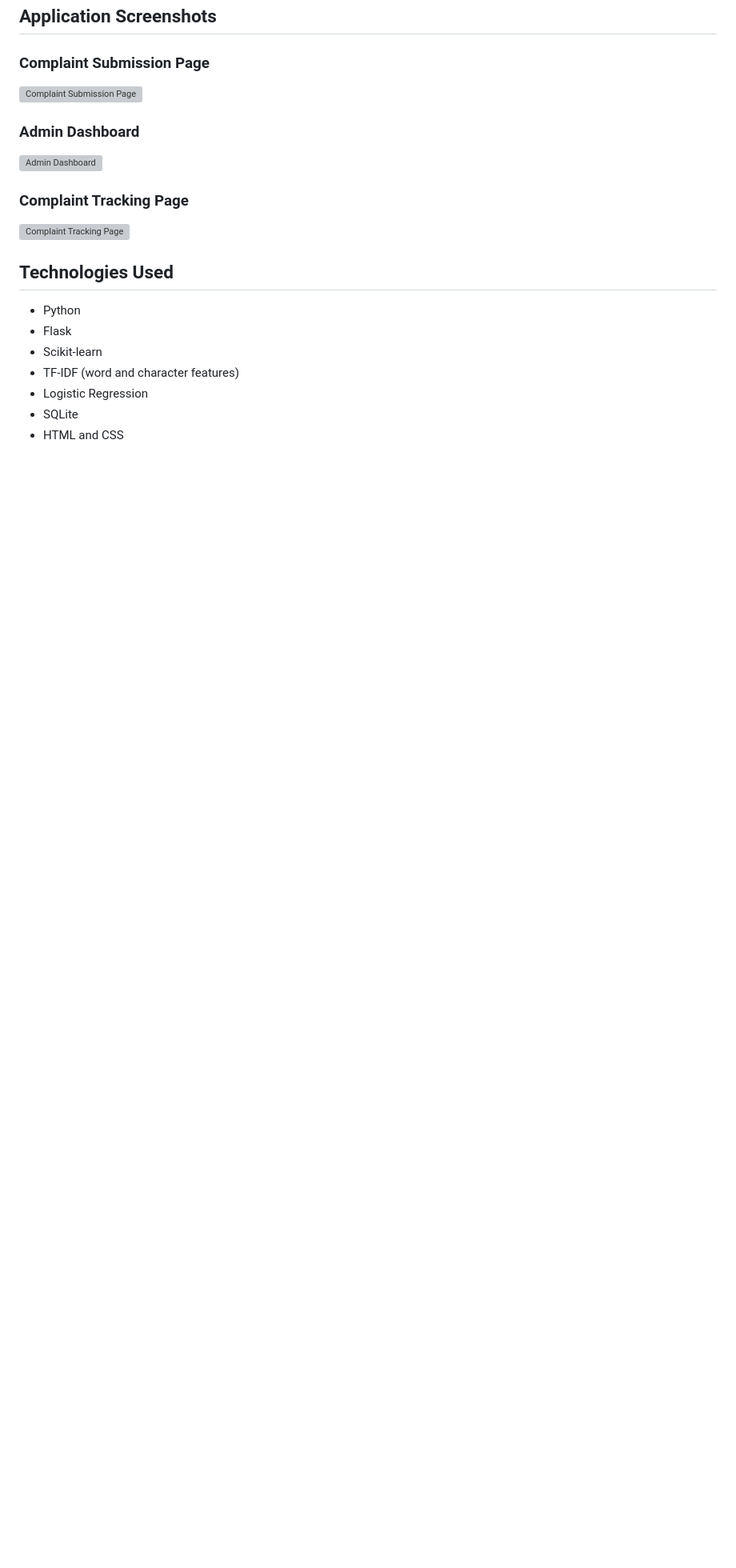
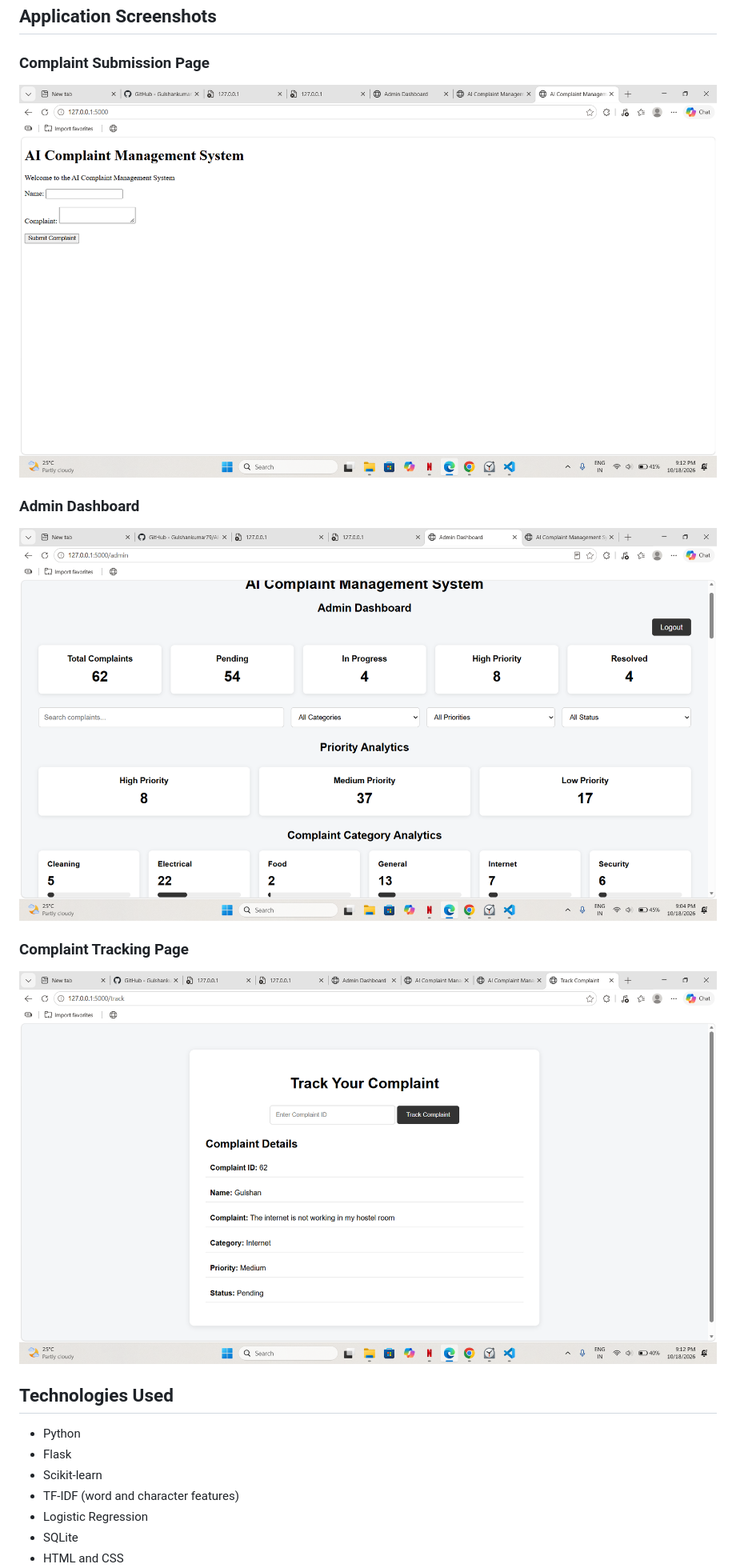
Before and after one commit to Gulshankumar79/AI-Complaint-Management-System, a Markdown page: README.md, the part around the change. Shown at 80% size. GitHub-like rendering; blank space fills up the shorter version; grey boxes are pictures that could not be loaded.

```diff
--- a/README.md
+++ b/README.md
@@ -15,13 +15,13 @@ An AI-powered web application that automatically classifies college complaints,
 ## Application Screenshots
 
 ### Complaint Submission Page
-![Complaint Submission Page](./home-page.png)
+![Complaint Submission Page](./home-page.png.png)
 
 ### Admin Dashboard
-![Admin Dashboard](./admin-dashboard.png)
+![Admin Dashboard](./admin-dashboard.png.png)
 
 ### Complaint Tracking Page
-![Complaint Tracking Page](./complaint-tracking.png)
+![Complaint Tracking Page](./complaint-tracking.png.png)
 
 ## Technologies Used
 
```
